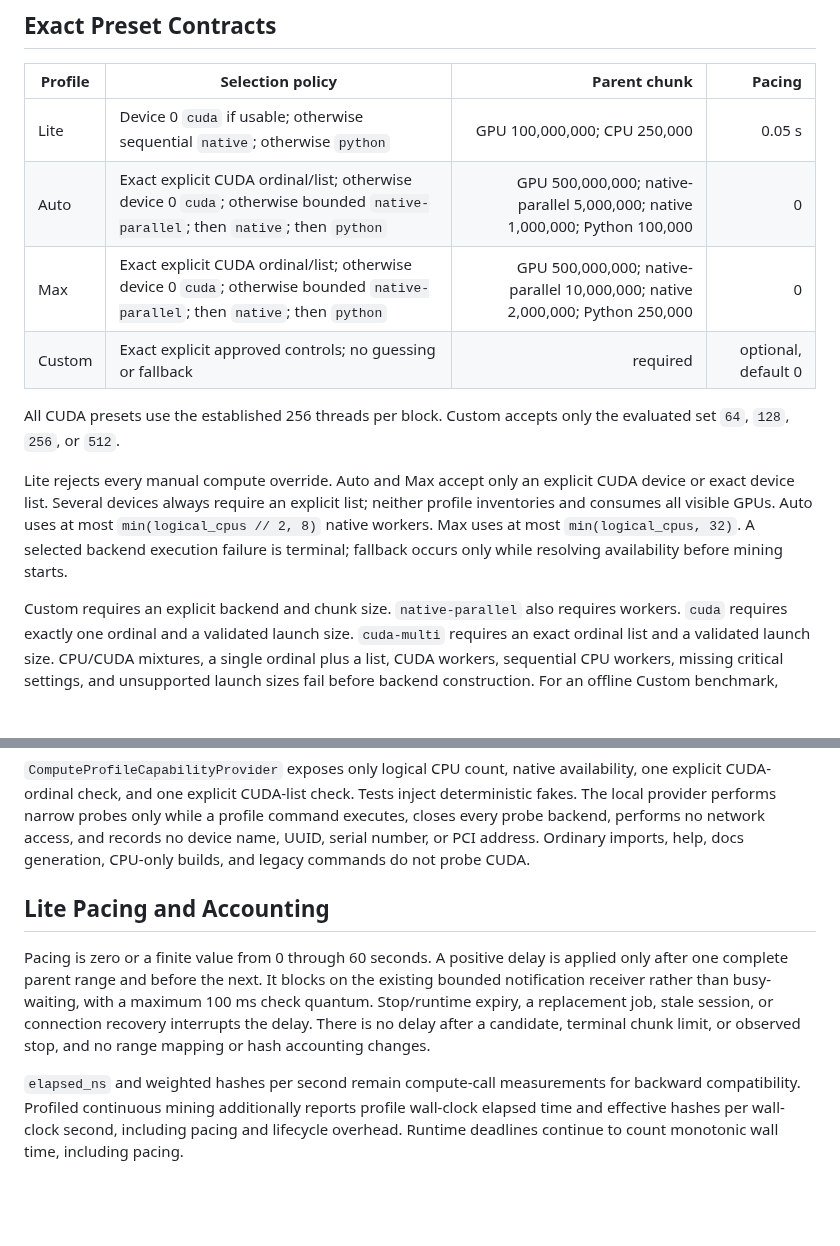
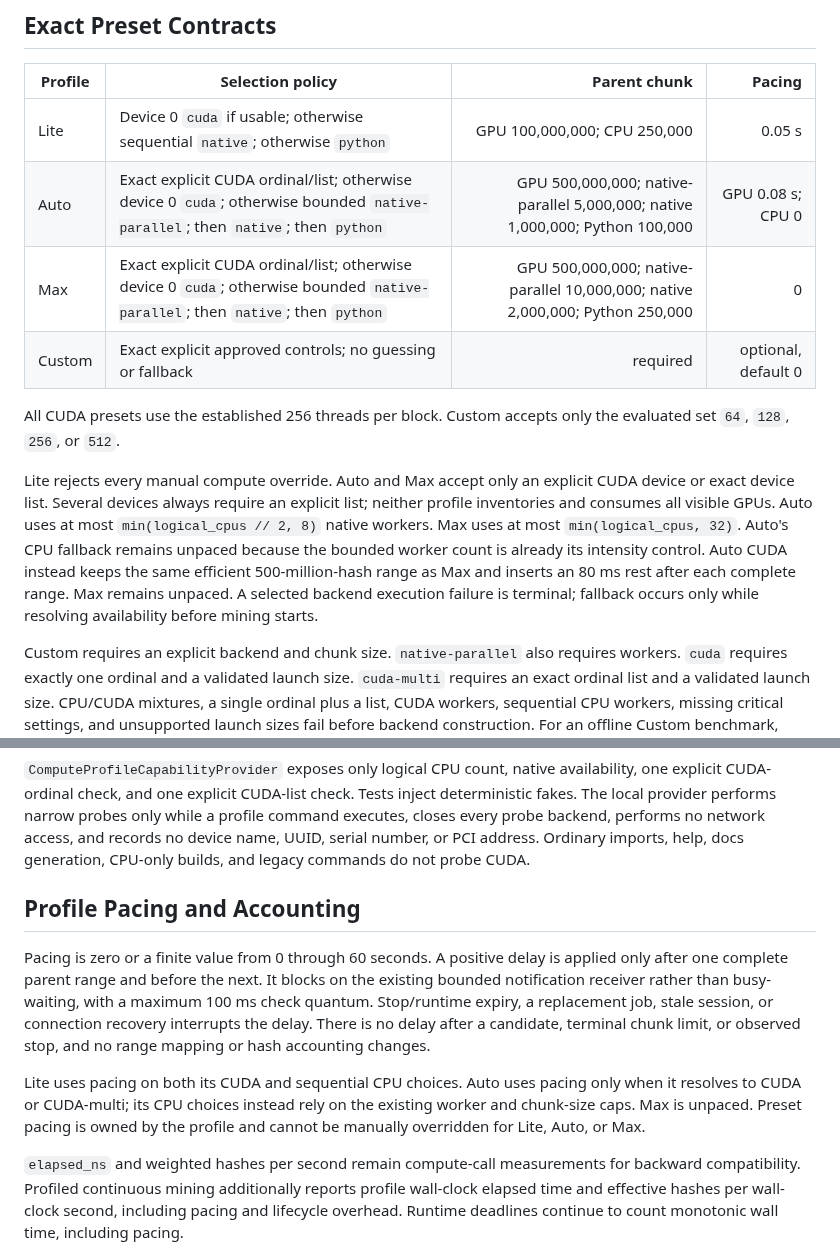
Before and after one commit to enzotrout/hashorb, a Markdown page: docs/12-performance-profiles.md, 2 parts joined by grey strips. Rendered like a GitHub page; blank space fills up the shorter version.

```diff
--- a/docs/12-performance-profiles.md
+++ b/docs/12-performance-profiles.md
@@ -55,7 +55,7 @@ policy, Bitcoin work construction, candidate verification, or submission.
 | Profile | Selection policy | Parent chunk | Pacing |
 | --- | --- | ---: | ---: |
 | Lite | Device 0 `cuda` if usable; otherwise sequential `native`; otherwise `python` | GPU 100,000,000; CPU 250,000 | 0.05 s |
-| Auto | Exact explicit CUDA ordinal/list; otherwise device 0 `cuda`; otherwise bounded `native-parallel`; then `native`; then `python` | GPU 500,000,000; native-parallel 5,000,000; native 1,000,000; Python 100,000 | 0 |
+| Auto | Exact explicit CUDA ordinal/list; otherwise device 0 `cuda`; otherwise bounded `native-parallel`; then `native`; then `python` | GPU 500,000,000; native-parallel 5,000,000; native 1,000,000; Python 100,000 | GPU 0.08 s; CPU 0 |
 | Max | Exact explicit CUDA ordinal/list; otherwise device 0 `cuda`; otherwise bounded `native-parallel`; then `native`; then `python` | GPU 500,000,000; native-parallel 10,000,000; native 2,000,000; Python 250,000 | 0 |
 | Custom | Exact explicit approved controls; no guessing or fallback | required | optional, default 0 |
 
@@ -66,8 +66,12 @@ Lite rejects every manual compute override. Auto and Max accept only an
 explicit CUDA device or exact device list. Several devices always require an
 explicit list; neither profile inventories and consumes all visible GPUs.
 Auto uses at most `min(logical_cpus // 2, 8)` native workers. Max uses at most
-`min(logical_cpus, 32)`. A selected backend execution failure is terminal;
-fallback occurs only while resolving availability before mining starts.
+`min(logical_cpus, 32)`. Auto's CPU fallback remains unpaced because the bounded
+worker count is already its intensity control. Auto CUDA instead keeps the same
+efficient 500-million-hash range as Max and inserts an 80 ms rest after each
+complete range. Max remains unpaced. A selected backend execution failure is
+terminal; fallback occurs only while resolving availability before mining
+starts.
 
 Custom requires an explicit backend and chunk size. `native-parallel` also
 requires workers. `cuda` requires exactly one ordinal and a validated launch
@@ -87,7 +91,7 @@ network access, and records no device name, UUID, serial number, or PCI address.
 Ordinary imports, help, docs generation, CPU-only builds, and legacy commands do
 not probe CUDA.
 
-## Lite Pacing and Accounting
+## Profile Pacing and Accounting
 
 Pacing is zero or a finite value from 0 through 60 seconds. A positive delay is
 applied only after one complete parent range and before the next. It blocks on
@@ -96,6 +100,11 @@ maximum 100 ms check quantum. Stop/runtime expiry, a replacement job, stale
 session, or connection recovery interrupts the delay. There is no delay after a
 candidate, terminal chunk limit, or observed stop, and no range mapping or hash
 accounting changes.
+
+Lite uses pacing on both its CUDA and sequential CPU choices. Auto uses pacing
+only when it resolves to CUDA or CUDA-multi; its CPU choices instead rely on the
+existing worker and chunk-size caps. Max is unpaced. Preset pacing is owned by
+the profile and cannot be manually overridden for Lite, Auto, or Max.
 
 `elapsed_ns` and weighted hashes per second remain compute-call measurements for
 backward compatibility. Profiled continuous mining additionally reports
```
Also changed, not shown: other parts of docs/12-performance-profiles.md (+33 -17 lines).
